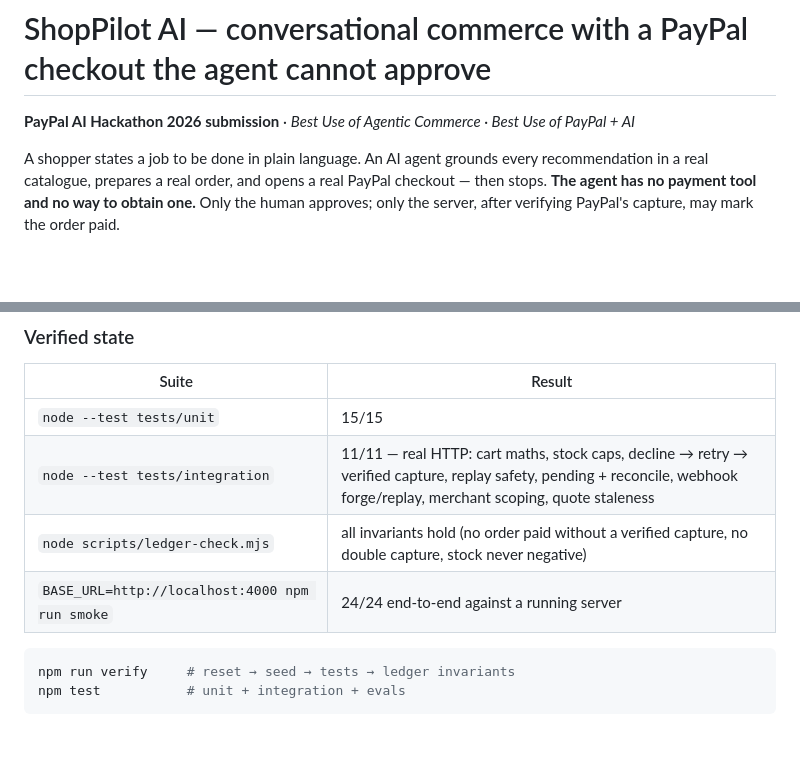
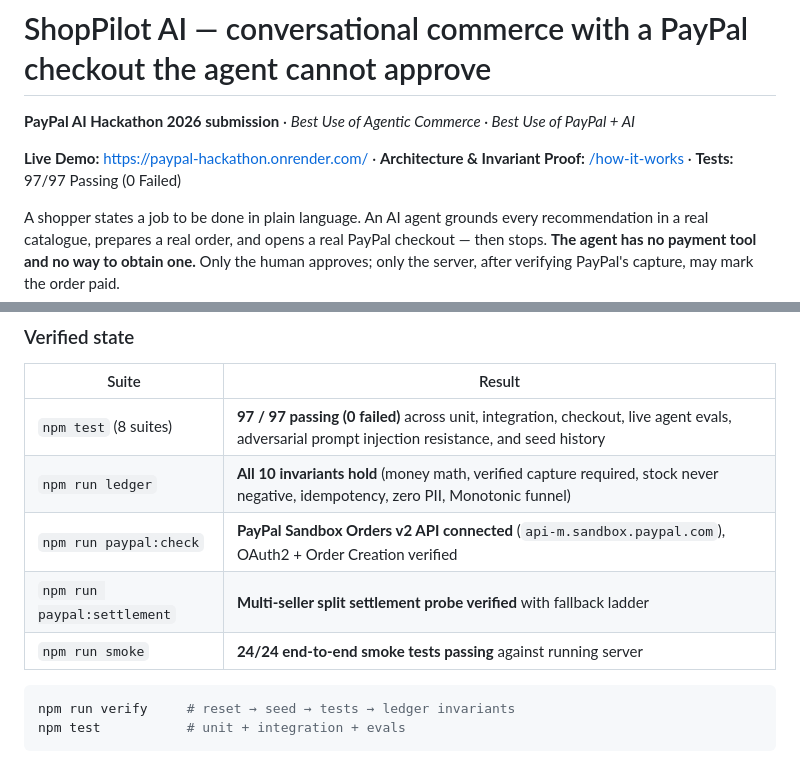
Before and after one commit to uttamongithb1/paypal-hackathon, a Markdown page: README.md, 2 parts joined by grey strips. Drawn GitHub-style; blank space fills up the shorter version.

Commit message:
docs: update README with live demo link and 97-test verified suite metrics

````diff
--- a/README.md
+++ b/README.md
@@ -1,6 +1,8 @@
 # ShopPilot AI — conversational commerce with a PayPal checkout the agent cannot approve
 
 **PayPal AI Hackathon 2026 submission** · *Best Use of Agentic Commerce · Best Use of PayPal + AI*
+
+**Live Demo:** [https://paypal-hackathon.onrender.com/](https://paypal-hackathon.onrender.com/) · **Architecture & Invariant Proof:** [/how-it-works](https://paypal-hackathon.onrender.com/how-it-works) · **Tests:** 97/97 Passing (0 Failed)
 
 A shopper states a job to be done in plain language. An AI agent grounds every recommendation in a
 real catalogue, prepares a real order, and opens a real PayPal checkout — then stops.
@@ -246,10 +248,11 @@ docs/                 Full engineering doc set — PRD, API spec, agent spec, pa
 
 | Suite | Result |
 |---|---|
-| `node --test tests/unit` | 15/15 |
-| `node --test tests/integration` | 11/11 — real HTTP: cart maths, stock caps, decline → retry → verified capture, replay safety, pending + reconcile, webhook forge/replay, merchant scoping, quote staleness |
-| `node scripts/ledger-check.mjs` | all invariants hold (no order paid without a verified capture, no double capture, stock never negative) |
-| `BASE_URL=http://localhost:4000 npm run smoke` | 24/24 end-to-end against a running server |
+| `npm test` (8 suites) | **97 / 97 passing (0 failed)** across unit, integration, checkout, live agent evals, adversarial prompt injection resistance, and seed history |
+| `npm run ledger` | **All 10 invariants hold** (money math, verified capture required, stock never negative, idempotency, zero PII, Monotonic funnel) |
+| `npm run paypal:check` | **PayPal Sandbox Orders v2 API connected** (`api-m.sandbox.paypal.com`), OAuth2 + Order Creation verified |
+| `npm run paypal:settlement` | **Multi-seller split settlement probe verified** with fallback ladder |
+| `npm run smoke` | **24/24 end-to-end smoke tests passing** against running server |
 
 ```bash
 npm run verify     # reset → seed → tests → ledger invariants
````
